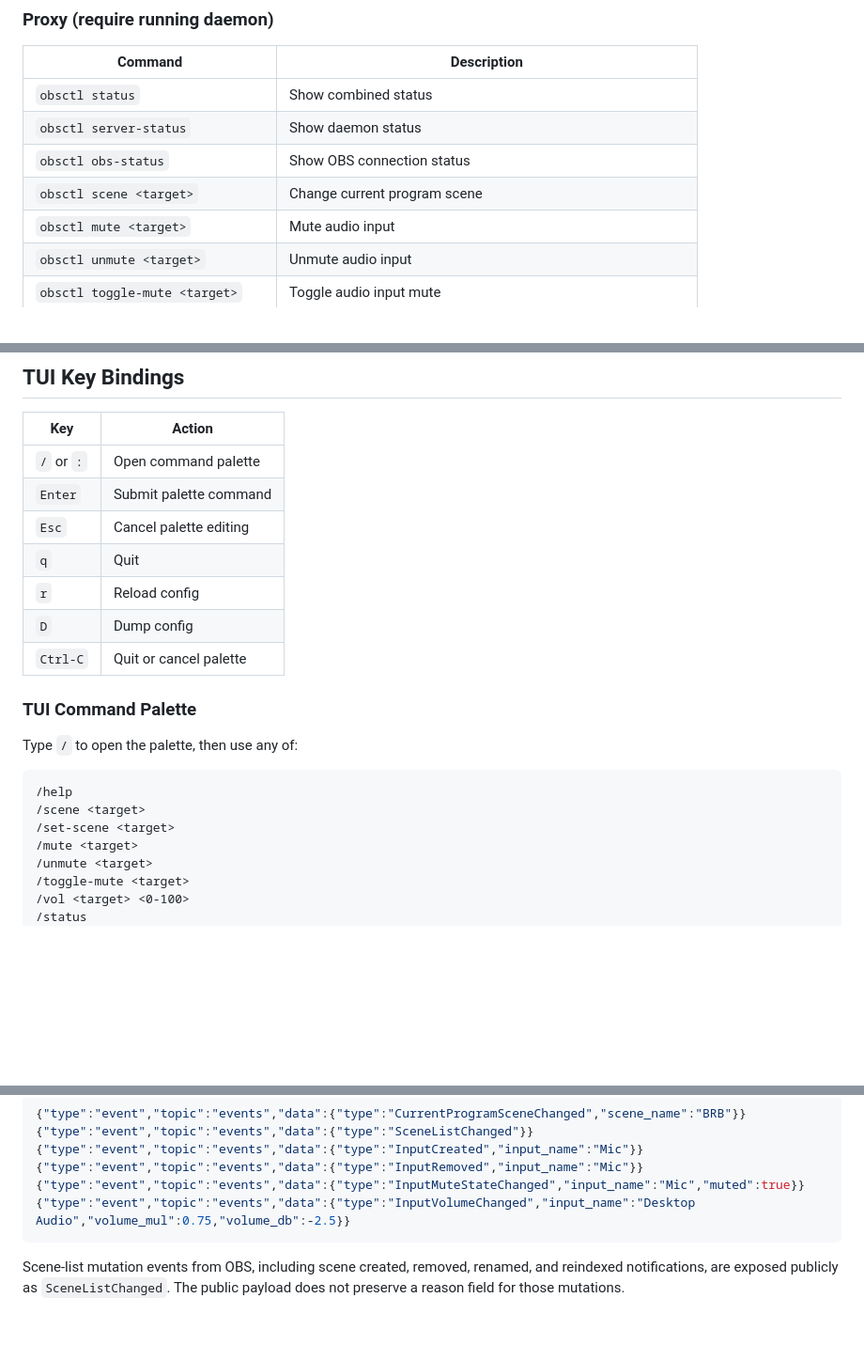
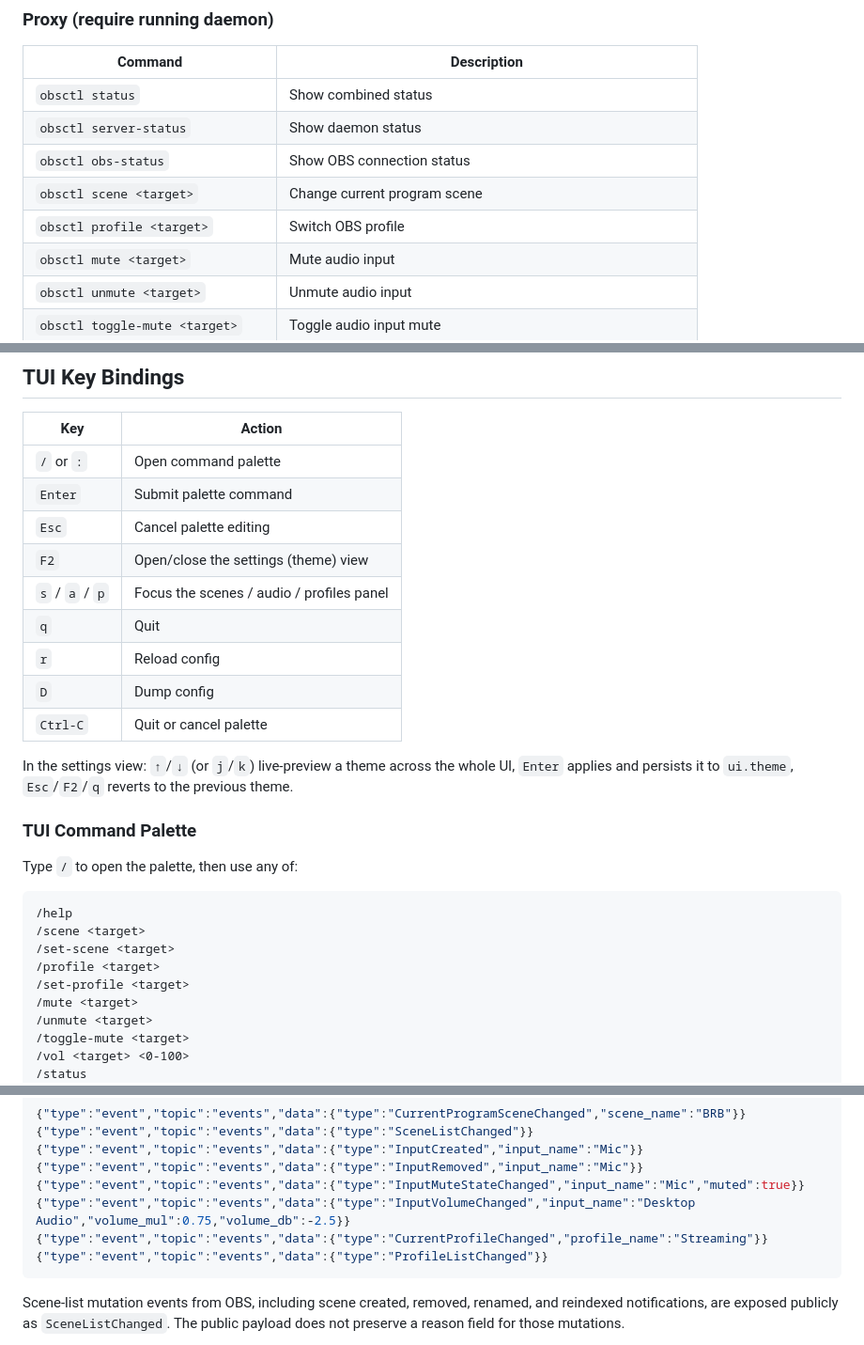
Before and after one commit to worxbend/obsctl-rs, a Markdown page: README.md, 3 parts joined by grey strips. Shown at 94% size. Rendered like a GitHub page; blank space fills up the shorter version.

````diff
--- a/README.md
+++ b/README.md
@@ -128,6 +164,7 @@ Global options:
 | `obsctl server-status` | Show daemon status |
 | `obsctl obs-status` | Show OBS connection status |
 | `obsctl scene <target>` | Change current program scene |
+| `obsctl profile <target>` | Switch OBS profile |
 | `obsctl mute <target>` | Mute audio input |
 | `obsctl unmute <target>` | Unmute audio input |
 | `obsctl toggle-mute <target>` | Toggle audio input mute |
@@ -145,10 +182,14 @@ Global options:
 | `/` or `:` | Open command palette |
 | `Enter` | Submit palette command |
 | `Esc` | Cancel palette editing |
+| `F2` | Open/close the settings (theme) view |
+| `s` / `a` / `p` | Focus the scenes / audio / profiles panel |
 | `q` | Quit |
 | `r` | Reload config |
 | `D` | Dump config |
 | `Ctrl-C` | Quit or cancel palette |
+
+In the settings view: `↑`/`↓` (or `j`/`k`) live-preview a theme across the whole UI, `Enter` applies and persists it to `ui.theme`, `Esc`/`F2`/`q` reverts to the previous theme.
 
 ### TUI Command Palette
 
@@ -158,6 +199,8 @@ Type `/` to open the palette, then use any of:
 /help
 /scene <target>
 /set-scene <target>
+/profile <target>
+/set-profile <target>
 /mute <target>
 /unmute <target>
 /toggle-mute <target>
@@ -374,6 +417,8 @@ Current public OBS event payloads are:
 {"type":"event","topic":"events","data":{"type":"InputRemoved","input_name":"Mic"}}
 {"type":"event","topic":"events","data":{"type":"InputMuteStateChanged","input_name":"Mic","muted":true}}
 {"type":"event","topic":"events","data":{"type":"InputVolumeChanged","input_name":"Desktop Audio","volume_mul":0.75,"volume_db":-2.5}}
+{"type":"event","topic":"events","data":{"type":"CurrentProfileChanged","profile_name":"Streaming"}}
+{"type":"event","topic":"events","data":{"type":"ProfileListChanged"}}
 ```
 
 Scene-list mutation events from OBS, including scene created, removed, renamed, and reindexed notifications, are exposed publicly as `SceneListChanged`. The public payload does not preserve a reason field for those mutations.
````
Also changed, not shown: other parts of README.md (+43 -7 lines).
